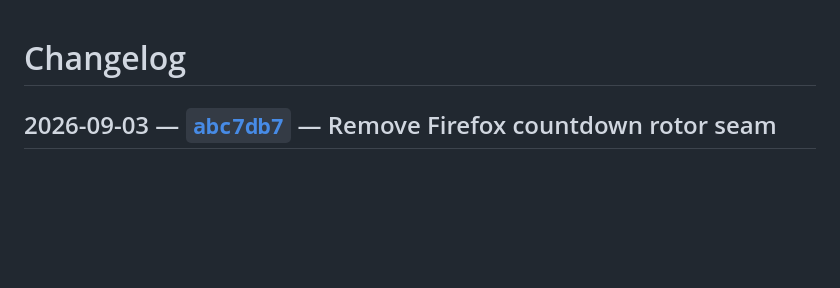
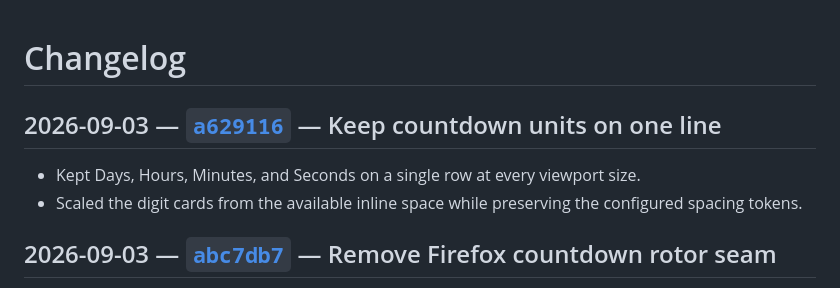
Before and after one commit to lgs1920/site, a Markdown page: CHANGELOG.md, the part around the change. Drawn GitHub-style; blank space fills up the shorter version.

Commit message:
docs: record countdown responsive fix

```diff
--- a/CHANGELOG.md
+++ b/CHANGELOG.md
@@ -1,4 +1,9 @@
 # Changelog
+
+## 2026-09-03 — [`a629116`](https://github.com/lgs1920/site/commit/a629116) — Keep countdown units on one line
+
+- Kept Days, Hours, Minutes, and Seconds on a single row at every viewport size.
+- Scaled the digit cards from the available inline space while preserving the configured spacing tokens.
 
 ## 2026-09-03 — [`abc7db7`](https://github.com/lgs1920/site/commit/abc7db7) — Remove Firefox countdown rotor seam
 
```
